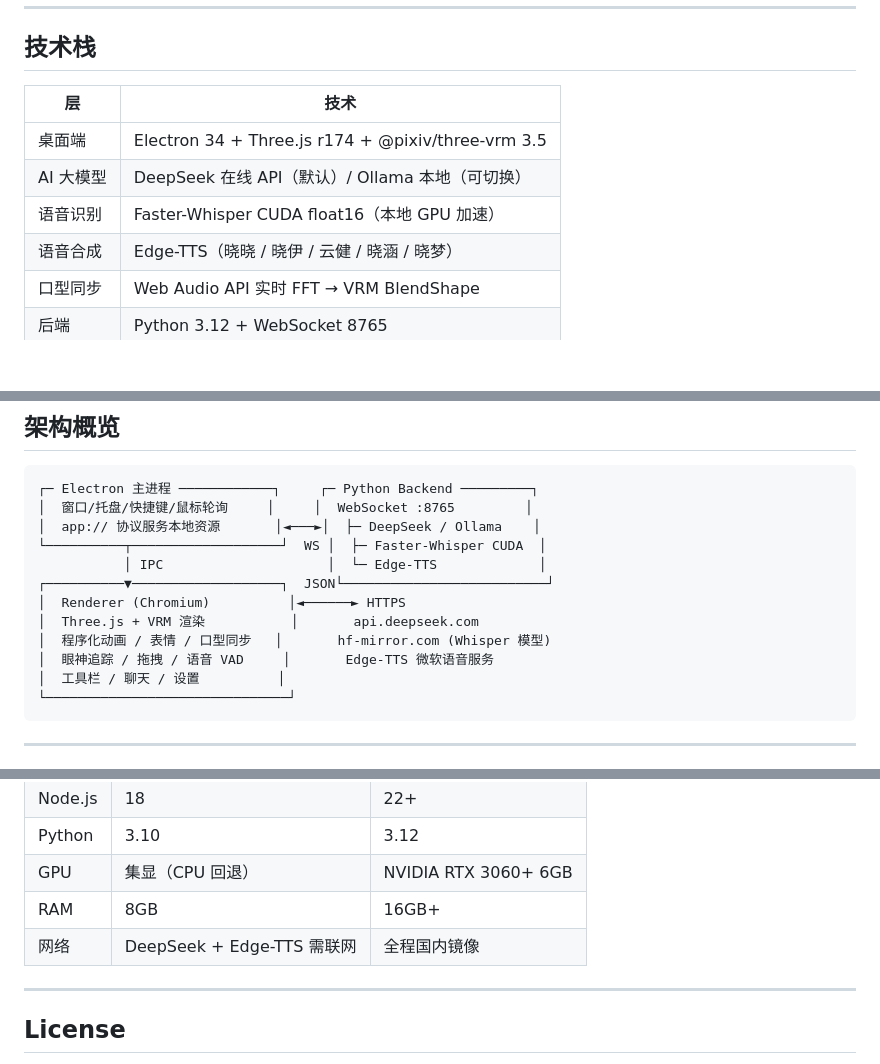
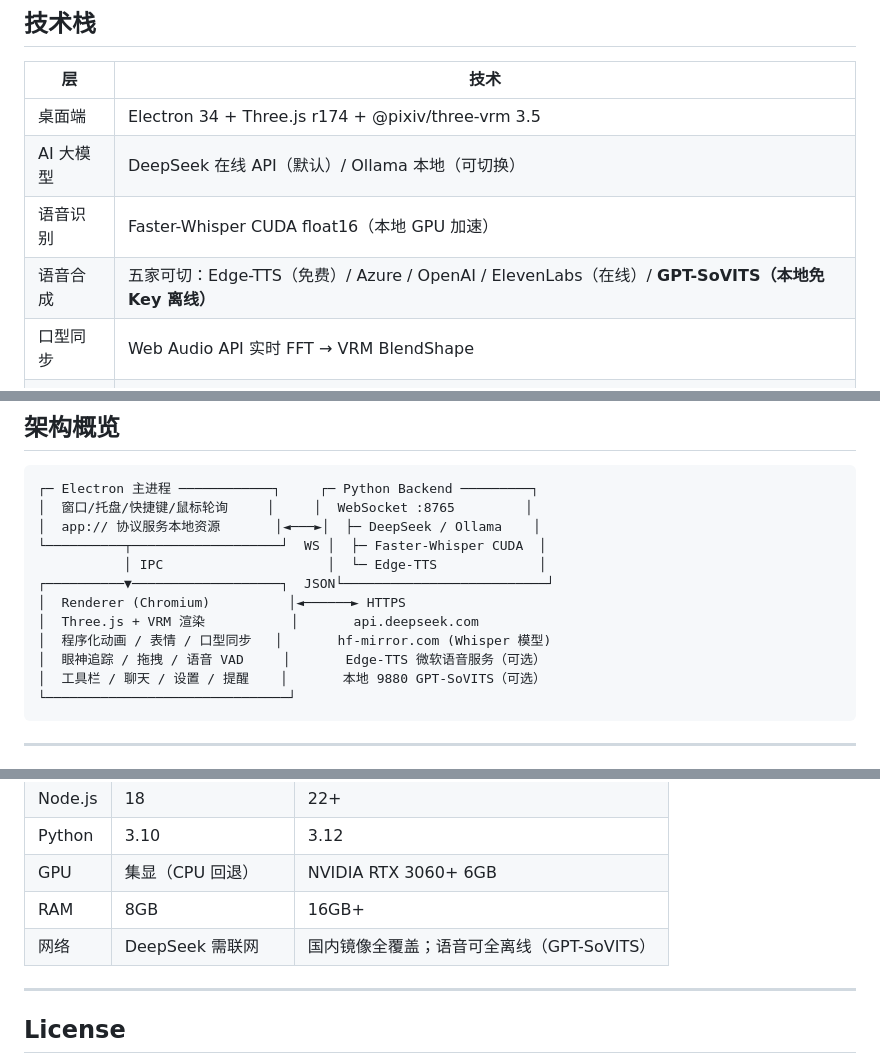
Before and after one commit to Sogrey/ai-girlfriend, a Markdown page: README.md, 3 parts joined by grey strips. Drawn GitHub-style; blank space fills up the shorter version.

````diff
--- a/README.md
+++ b/README.md
@@ -13,7 +13,7 @@
 | 桌面端 | Electron 34 + Three.js r174 + @pixiv/three-vrm 3.5 |
 | AI 大模型 | DeepSeek 在线 API（默认）/ Ollama 本地（可切换） |
 | 语音识别 | Faster-Whisper CUDA float16（本地 GPU 加速） |
-| 语音合成 | Edge-TTS（晓晓 / 晓伊 / 云健 / 晓涵 / 晓梦） |
+| 语音合成 | 五家可切：Edge-TTS（免费）/ Azure / OpenAI / ElevenLabs（在线）/ **GPT-SoVITS（本地免 Key 离线）** |
 | 口型同步 | Web Audio API 实时 FFT → VRM BlendShape |
 | 后端 | Python 3.12 + WebSocket 8765 |
 | 渲染 | 程序化骨骼动画（无动捕文件，纯数学驱动） |
@@ -235,8 +249,8 @@ ai-girlfriend/
 │  Renderer (Chromium)          │◄──────► HTTPS
 │  Three.js + VRM 渲染           │       api.deepseek.com
 │  程序化动画 / 表情 / 口型同步   │       hf-mirror.com (Whisper 模型)
-│  眼神追踪 / 拖拽 / 语音 VAD     │       Edge-TTS 微软语音服务
-│  工具栏 / 聊天 / 设置          │
+│  眼神追踪 / 拖拽 / 语音 VAD     │       Edge-TTS 微软语音服务（可选）
+│  工具栏 / 聊天 / 设置 / 提醒    │       本地 9880 GPT-SoVITS（可选）
 └───────────────────────────────┘
 ```
 
@@ -342,7 +356,7 @@ npm config set registry https://registry.npmmirror.com
 | Python | 3.10 | 3.12 |
 | GPU | 集显（CPU 回退） | NVIDIA RTX 3060+ 6GB |
 | RAM | 8GB | 16GB+ |
-| 网络 | DeepSeek + Edge-TTS 需联网 | 全程国内镜像 |
+| 网络 | DeepSeek 需联网 | 国内镜像全覆盖；语音可全离线（GPT-SoVITS） |
 
 ---
 
````
Also changed, not shown: other parts of README.md (+17 -3 lines).
